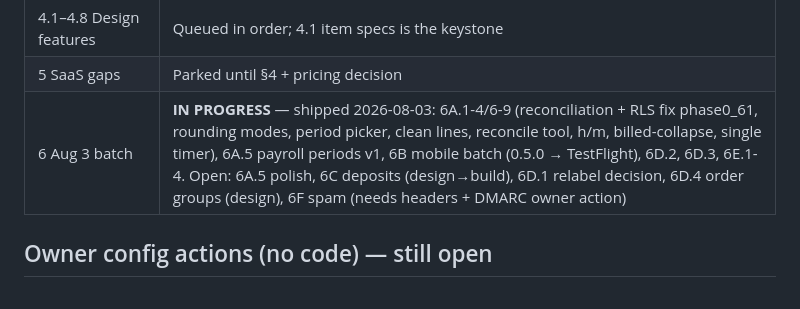
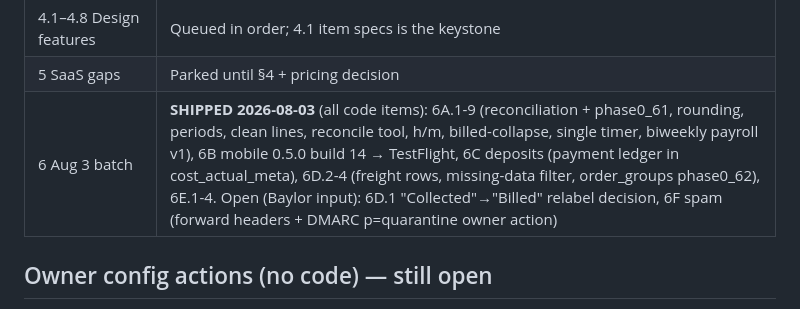
Before and after one commit to beepdesignco/beep-software, a Markdown page: WORKLIST.md, the part around the change. Rendered like a GitHub page.

Commit message:
docs: WORKLIST §6 — Aug 3 batch code items all shipped
Co-Authored-By: Claude Fable 5 <noreply@anthropic.com>

```diff
--- a/WORKLIST.md
+++ b/WORKLIST.md
@@ -20,7 +20,7 @@
 | 3.3 Cost-side currency/FX | Queued (BIG — pricing-chain scope, not "small debt") |
 | 4.1–4.8 Design features | Queued in order; 4.1 item specs is the keystone |
 | 5 SaaS gaps | Parked until §4 + pricing decision |
-| 6 Aug 3 batch | **IN PROGRESS** — shipped 2026-08-03: 6A.1-4/6-9 (reconciliation + RLS fix phase0_61, rounding modes, period picker, clean lines, reconcile tool, h/m, billed-collapse, single timer), 6A.5 payroll periods v1, 6B mobile batch (0.5.0 → TestFlight), 6D.2, 6D.3, 6E.1-4. Open: 6A.5 polish, 6C deposits (design→build), 6D.1 relabel decision, 6D.4 order groups (design), 6F spam (needs headers + DMARC owner action) |
+| 6 Aug 3 batch | **SHIPPED 2026-08-03** (all code items): 6A.1-9 (reconciliation + phase0_61, rounding, periods, clean lines, reconcile tool, h/m, billed-collapse, single timer, biweekly payroll v1), 6B mobile 0.5.0 build 14 → TestFlight, 6C deposits (payment ledger in cost_actual_meta), 6D.2-4 (freight rows, missing-data filter, order_groups phase0_62), 6E.1-4. Open (Baylor input): 6D.1 "Collected"→"Billed" relabel decision, 6F spam (forward headers + DMARC p=quarantine owner action) |
 
 ## Owner config actions (no code) — still open
 - Configure **Georgia** in Settings → Sales Tax (state + county components); verify in staging before any live GA project
```
